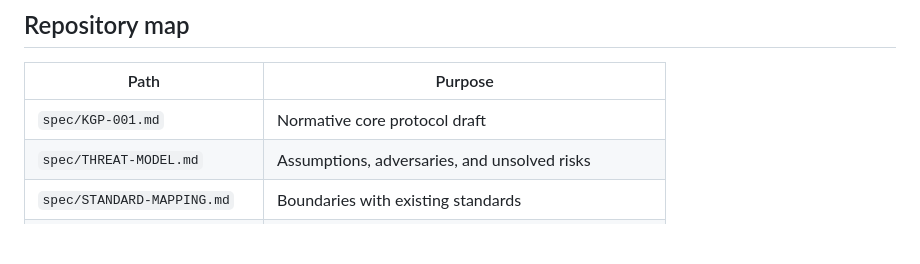
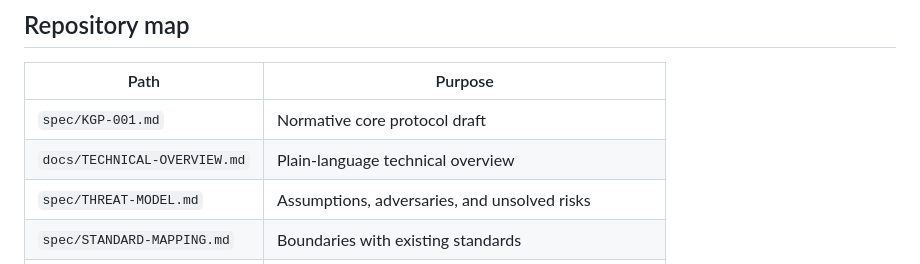
Before and after one commit to zoahdev/kinegrant-protocol, a Markdown page: README.md, the part around the change. Drawn GitHub-style; blank space fills up the shorter version.

Commit message:
docs(readme): list technical overview in documentation table (#287)
* docs(readme): list technical overview in documentation table

* docs(readme): list technical overview in documentation table

---------

Co-authored-by: KineGrant Maintainer <maintainer@kinegrant.com>

```diff
--- a/README.md
+++ b/README.md
@@ -411,6 +411,7 @@ acceptance run are tracked in [issue #7](https://github.com/zoahdev/kinegrant-pr
 | Path | Purpose |
 | --- | --- |
 | `spec/KGP-001.md` | Normative core protocol draft |
+| `docs/TECHNICAL-OVERVIEW.md` | Plain-language technical overview |
 | `spec/THREAT-MODEL.md` | Assumptions, adversaries, and unsolved risks |
 | `spec/STANDARD-MAPPING.md` | Boundaries with existing standards |
 | `spec/schemas/` | Strict Draft 2020-12 schemas for all core objects |
```
